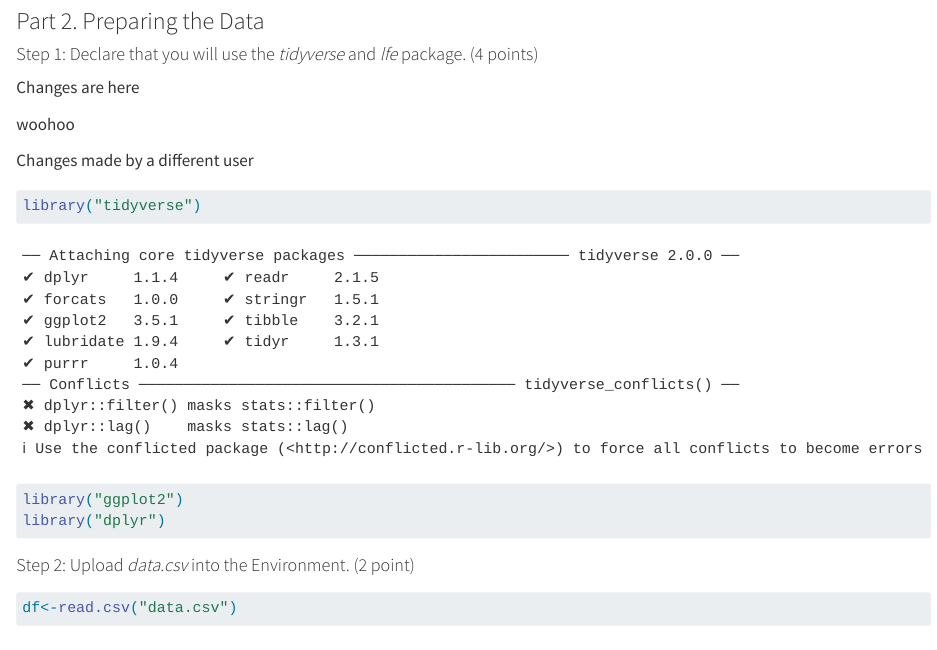
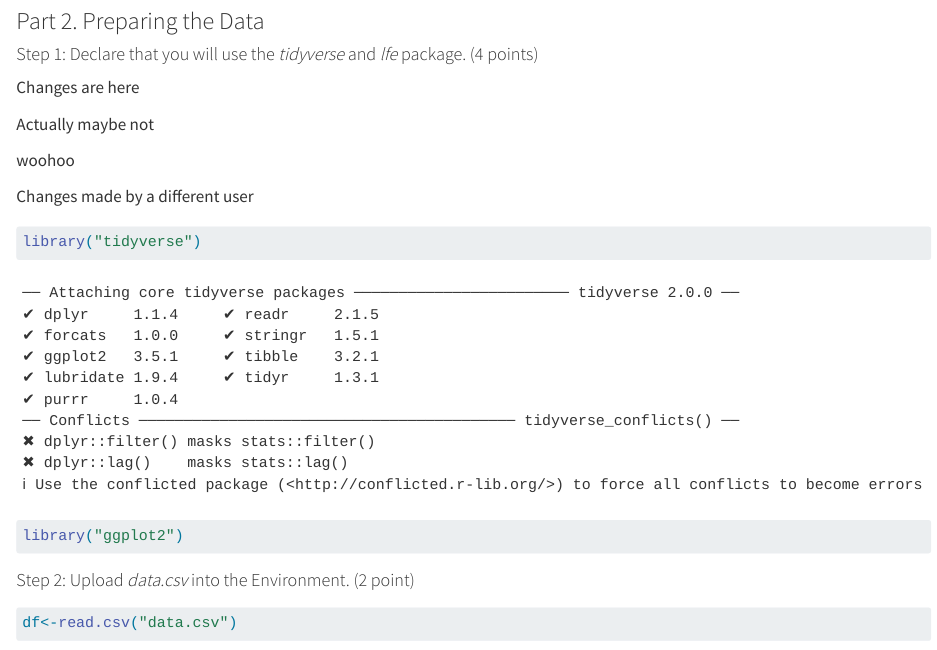
Before and after one commit to KateSalt/Example-Repo, a Quarto document (asn-6-4-key.qmd): the page in a window 1100 px wide, from 1110 px down. Rendered offline with R 4.5, knitr and Pandoc in place of Quarto, with nearby package versions; some code elsewhere in the file could not run offline.

Commit message:
I also want to merge (#7)
* Fixing

* More Changes

* Conflict

* Can I merge?

* I also want to merge

````diff
--- a/asn-6-4-key.qmd
+++ b/asn-6-4-key.qmd
@@ -57,6 +57,7 @@ Answer: Permanent differences in outcomes across states may impact the outcome.
 
 Changes are here
 
+Actually maybe not
 
 woohoo
 
@@ -66,7 +67,8 @@ Changes made by a different user
 ```{r}
 library("tidyverse")
 library("ggplot2")
-library("dplyr")
+
+
 
 ```
 
````
